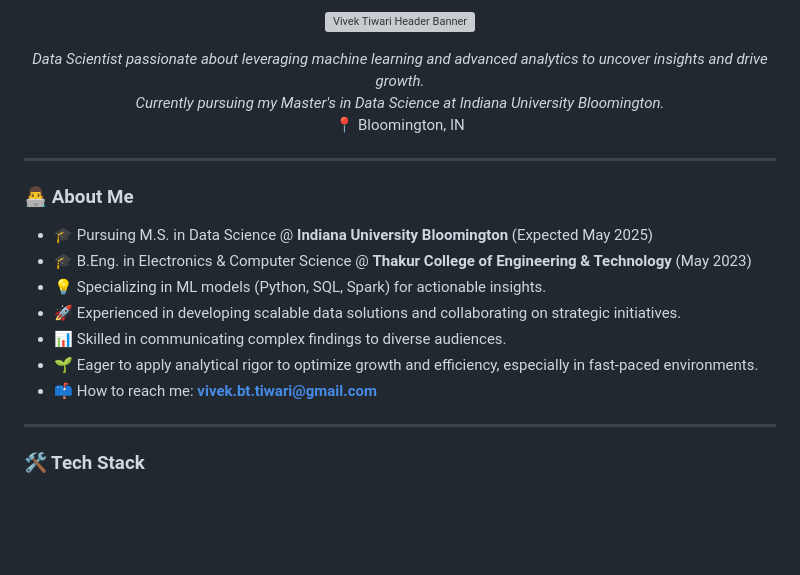
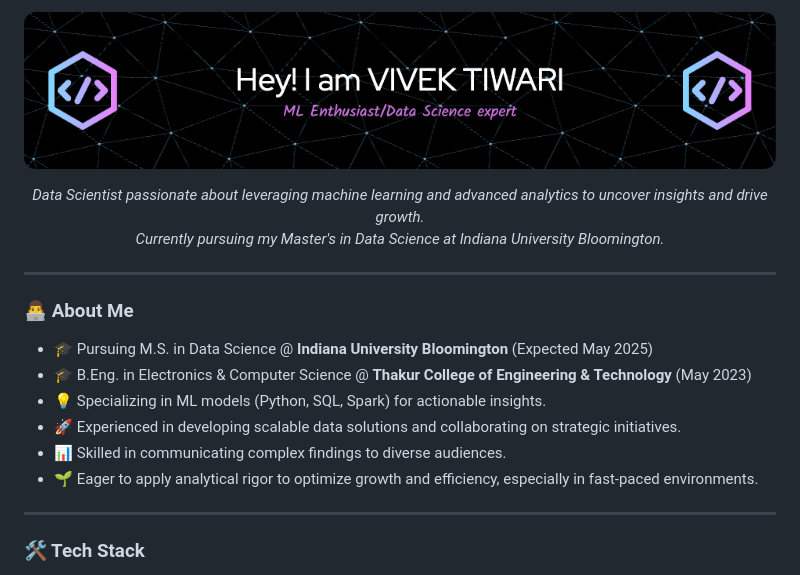
Before and after one commit to vivek-tiwari-vt/vivek-tiwari-vt, a Markdown page: README.md, the part around one of its changes. Rendered like a GitHub page; blank space fills up the shorter version; grey boxes are pictures that could not be loaded.

```diff
--- a/README.md
+++ b/README.md
@@ -2,12 +2,11 @@
 
 <p align="center">
-  <img src="your-header-image-url.png" alt="Vivek Tiwari Header Banner"/>
+  <img src="github-header-image.png" alt="Vivek Tiwari Header Banner"/>
 </p>
 
 <p align="center">
   <em>Data Scientist passionate about leveraging machine learning and advanced analytics to uncover insights and drive growth. <br> Currently pursuing my Master's in Data Science at Indiana University Bloomington.</em>
   <br>
-  📍 Bloomington, IN
 </p>
 
 ---
@@ -20,7 +19,6 @@
 * 🚀 Experienced in developing scalable data solutions and collaborating on strategic initiatives.
 * 📊 Skilled in communicating complex findings to diverse audiences.
 * 🌱 Eager to apply analytical rigor to optimize growth and efficiency, especially in fast-paced environments.
-* 📫 How to reach me: **vivek.bt.tiwari@gmail.com**
 
 ---
 
```
Also changed, not shown: other parts of README.md (+1 -1 lines).
